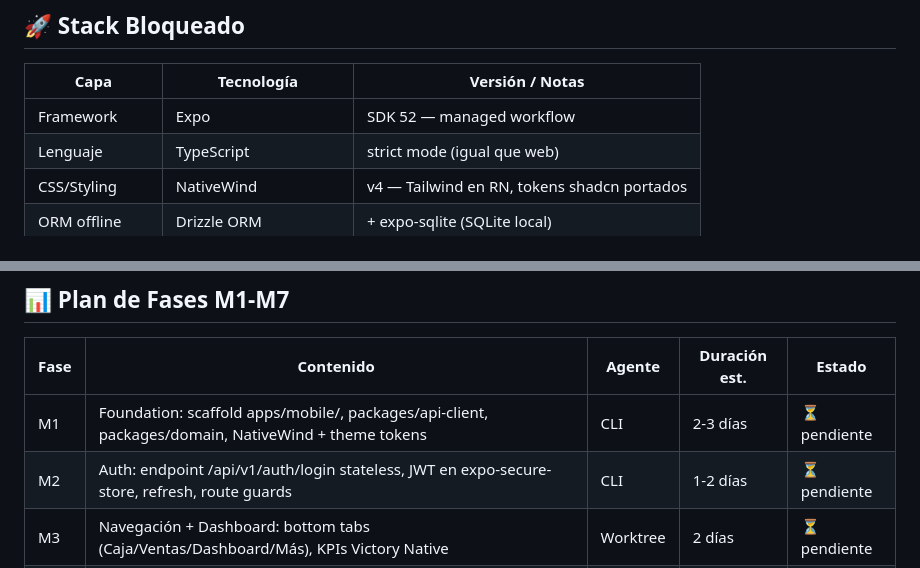
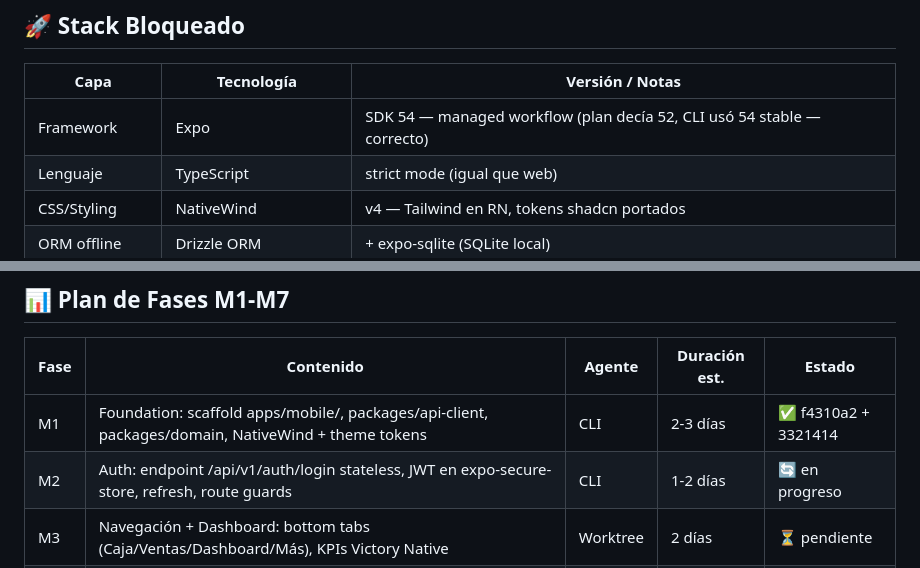
Before and after one commit to Dysa-Devlmer/pos_dysa, a Markdown page: memory/projects/pos-chile-mobile.md, 2 parts joined by grey strips. Drawn GitHub-style.

Commit message:
chore(memory): M1 verificado — SDK 54, roadmap actualizado

```diff
--- a/memory/projects/pos-chile-mobile.md
+++ b/memory/projects/pos-chile-mobile.md
@@ -44,7 +44,7 @@ App nativa iOS + Android con **paridad funcional 100% respecto al web POS Chile*
 
 | Capa | Tecnología | Versión / Notas |
 |------|-----------|-----------------|
-| Framework | Expo | SDK 52 — managed workflow |
+| Framework | Expo | SDK 54 — managed workflow (plan decía 52, CLI usó 54 stable — correcto) |
 | Lenguaje | TypeScript | strict mode (igual que web) |
 | CSS/Styling | NativeWind | v4 — Tailwind en RN, tokens shadcn portados |
 | ORM offline | Drizzle ORM | + expo-sqlite (SQLite local) |
@@ -112,8 +112,8 @@ packages:
 
 | Fase | Contenido | Agente | Duración est. | Estado |
 |------|-----------|--------|---------------|--------|
-| M1 | Foundation: scaffold apps/mobile/, packages/api-client, packages/domain, NativeWind + theme tokens | CLI | 2-3 días | ⏳ pendiente |
-| M2 | Auth: endpoint /api/v1/auth/login stateless, JWT en expo-secure-store, refresh, route guards | CLI | 1-2 días | ⏳ pendiente |
+| M1 | Foundation: scaffold apps/mobile/, packages/api-client, packages/domain, NativeWind + theme tokens | CLI | 2-3 días | ✅ f4310a2 + 3321414 |
+| M2 | Auth: endpoint /api/v1/auth/login stateless, JWT en expo-secure-store, refresh, route guards | CLI | 1-2 días | 🔄 en progreso |
 | M3 | Navegación + Dashboard: bottom tabs (Caja/Ventas/Dashboard/Más), KPIs Victory Native | Worktree | 2 días | ⏳ pendiente |
 | M4 | POS Caja nativo: scanner expo-camera, carrito, IVA, métodos pago, impresión ESC/POS BT, cash drawer | Worktree | 3-4 días | ⏳ pendiente |
 | M5 | Offline-first: expo-sqlite + Drizzle, sync queue, conflict resolution (server-wins stock) | Worktree | 3 días | ⏳ pendiente |
```
